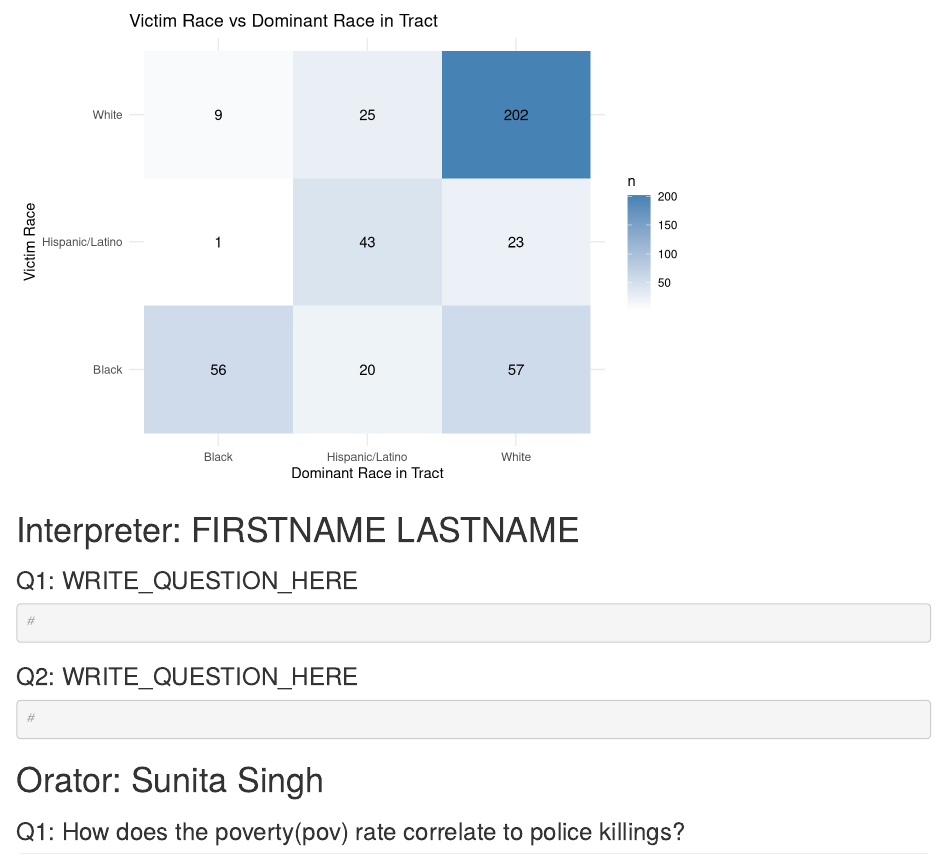
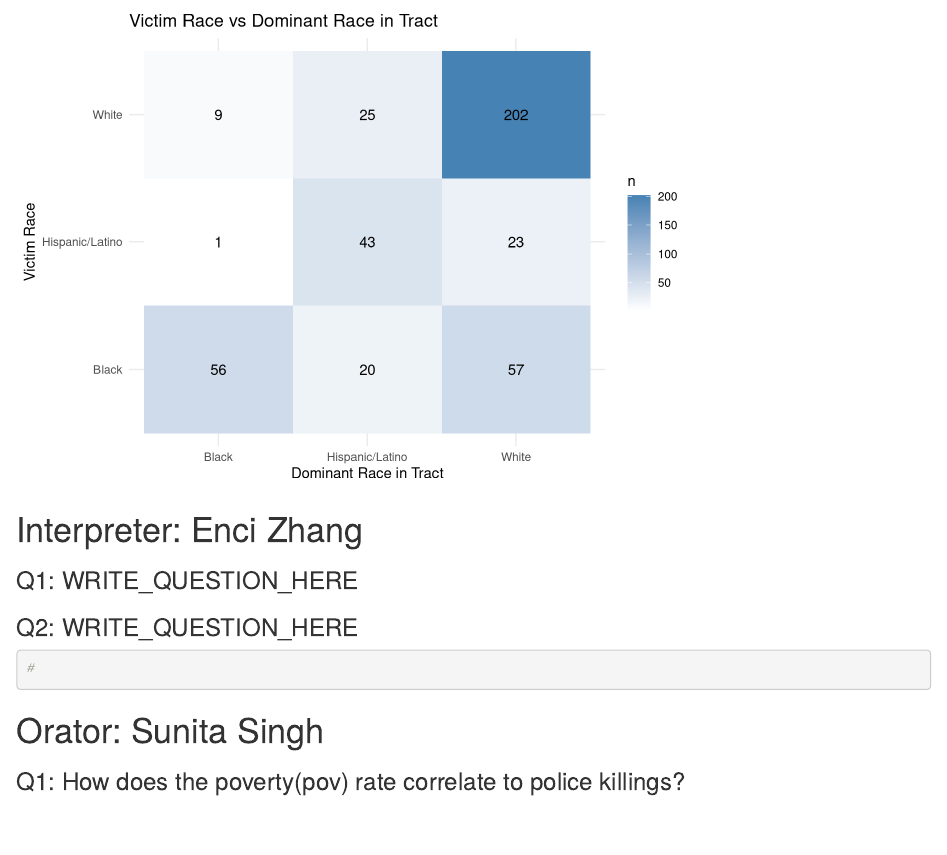
Before and after one commit to encizhangg/Police-killing-victims-analysis, an R Markdown document (EDA Template Updated.Rmd): the page in a window 1100 px wide, from 4090 px down. Rendered offline with R 4.5, knitr and Pandoc, with nearby package versions; column names are cleaned by a stand-in for the janitor package.

Commit message:
Update EDA Template Updated.Rmd

````diff
--- a/EDA Template Updated.Rmd
+++ b/EDA Template Updated.Rmd
@@ -136,12 +136,12 @@ ggplot(heatmap_data, aes(x = dominant_race, y = raceethnicity, fill = n)) +
 
 ```
 
-# Interpreter: FIRSTNAME LASTNAME
+# Interpreter: Enci Zhang
 
 ### Q1: WRITE_QUESTION_HERE
 
 ```{r}
-#
+
 ```
 
 ### Q2: WRITE_QUESTION_HERE
````
